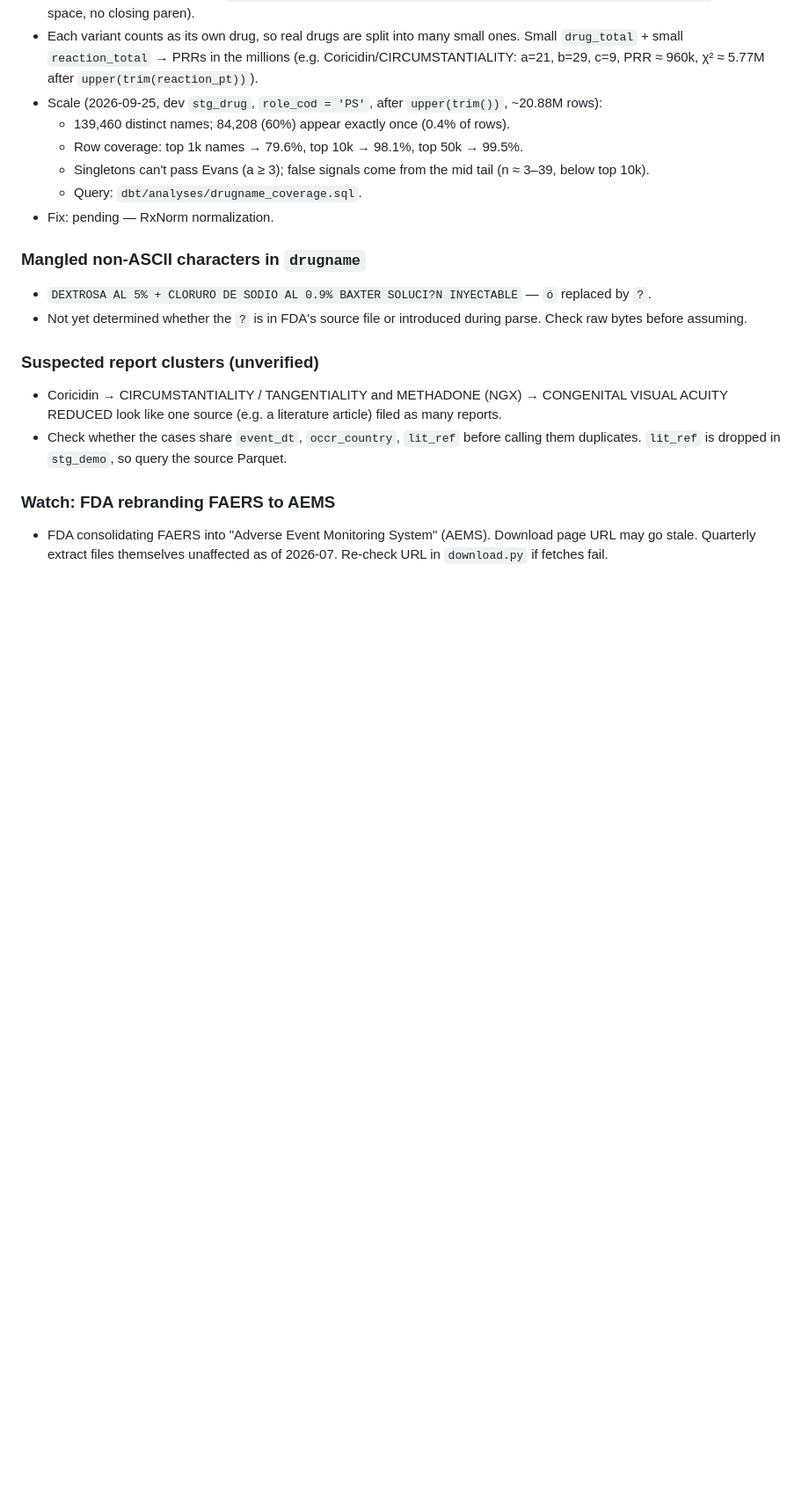
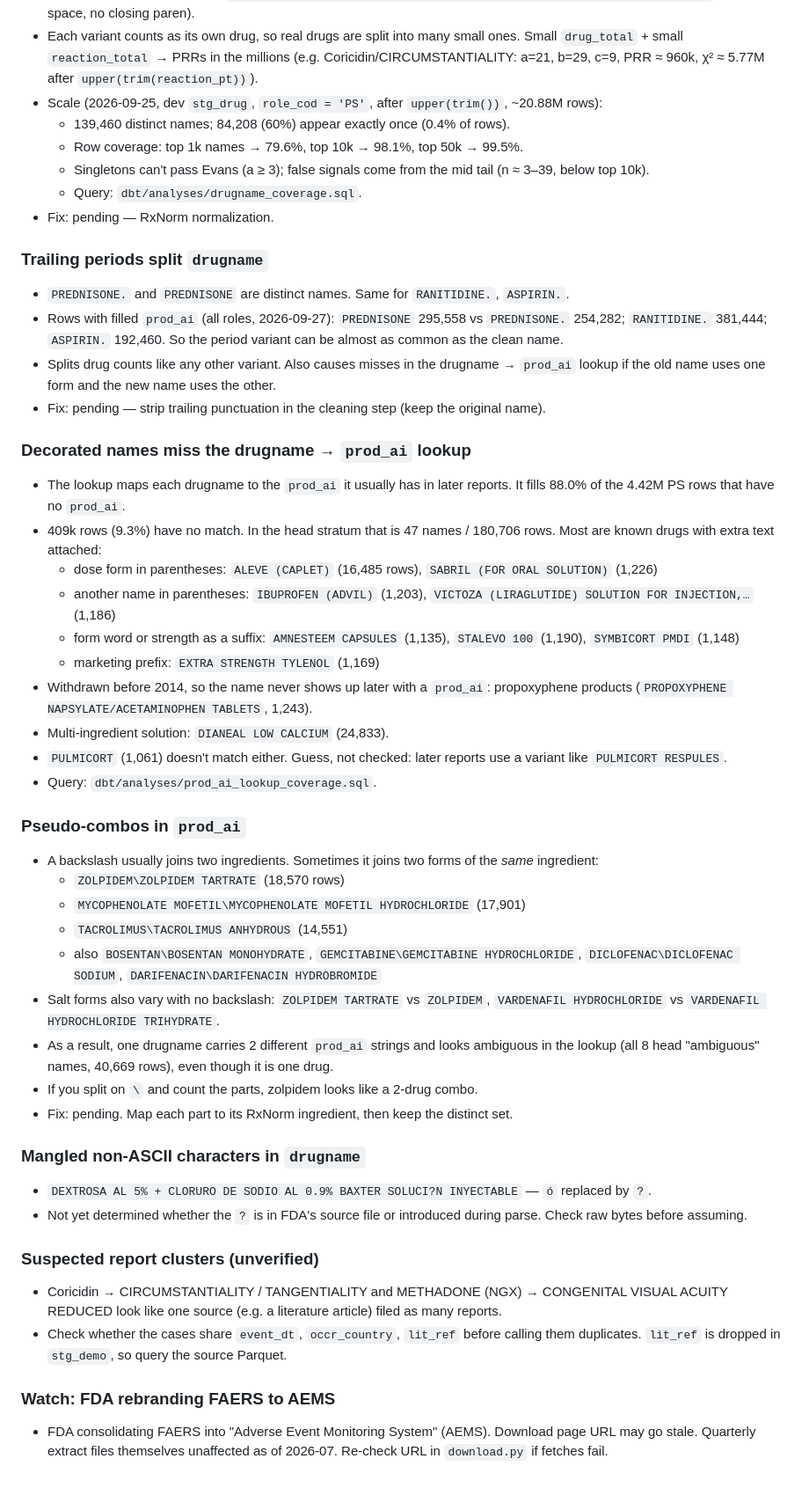
Before and after one commit to DeanKuhn/pharmawatch, a Markdown page: docs/mess_log.md, the part around the change. Shown at 88% size. Rendered like a GitHub page; blank space fills up the shorter version.

Commit message:
new entreis

```diff
--- a/docs/mess_log.md
+++ b/docs/mess_log.md
@@ -149,6 +149,38 @@ Data quality issues discovered in FAERS/openFDA. Updated as we find them.
   - Query: `dbt/analyses/drugname_coverage.sql`.
 - Fix: pending — RxNorm normalization.
 
+### Trailing periods split `drugname`
+
+- `PREDNISONE.` and `PREDNISONE` are distinct names. Same for `RANITIDINE.`, `ASPIRIN.`.
+- Rows with filled `prod_ai` (all roles, 2026-09-27): `PREDNISONE` 295,558 vs `PREDNISONE.` 254,282; `RANITIDINE.` 381,444; `ASPIRIN.` 192,460. So the period variant can be almost as common as the clean name.
+- Splits drug counts like any other variant. Also causes misses in the drugname → `prod_ai` lookup if the old name uses one form and the new name uses the other.
+- Fix: pending — strip trailing punctuation in the cleaning step (keep the original name).
+
+### Decorated names miss the drugname → `prod_ai` lookup
+
+- The lookup maps each drugname to the `prod_ai` it usually has in later reports. It fills 88.0% of the 4.42M PS rows that have no `prod_ai`.
+- 409k rows (9.3%) have no match. In the head stratum that is 47 names / 180,706 rows. Most are known drugs with extra text attached:
+  - dose form in parentheses: `ALEVE (CAPLET)` (16,485 rows), `SABRIL (FOR ORAL SOLUTION)` (1,226)
+  - another name in parentheses: `IBUPROFEN (ADVIL)` (1,203), `VICTOZA (LIRAGLUTIDE) SOLUTION FOR INJECTION,…` (1,186)
+  - form word or strength as a suffix: `AMNESTEEM CAPSULES` (1,135), `STALEVO 100` (1,190), `SYMBICORT PMDI` (1,148)
+  - marketing prefix: `EXTRA STRENGTH TYLENOL` (1,169)
+- Withdrawn before 2014, so the name never shows up later with a `prod_ai`: propoxyphene products (`PROPOXYPHENE NAPSYLATE/ACETAMINOPHEN TABLETS`, 1,243).
+- Multi-ingredient solution: `DIANEAL LOW CALCIUM` (24,833).
+- `PULMICORT` (1,061) doesn't match either. Guess, not checked: later reports use a variant like `PULMICORT RESPULES`.
+- Query: `dbt/analyses/prod_ai_lookup_coverage.sql`.
+
+### Pseudo-combos in `prod_ai`
+
+- A backslash usually joins two ingredients. Sometimes it joins two forms of the *same* ingredient:
+  - `ZOLPIDEM\ZOLPIDEM TARTRATE` (18,570 rows)
+  - `MYCOPHENOLATE MOFETIL\MYCOPHENOLATE MOFETIL HYDROCHLORIDE` (17,901)
+  - `TACROLIMUS\TACROLIMUS ANHYDROUS` (14,551)
+  - also `BOSENTAN\BOSENTAN MONOHYDRATE`, `GEMCITABINE\GEMCITABINE HYDROCHLORIDE`, `DICLOFENAC\DICLOFENAC SODIUM`, `DARIFENACIN\DARIFENACIN HYDROBROMIDE`
+- Salt forms also vary with no backslash: `ZOLPIDEM TARTRATE` vs `ZOLPIDEM`, `VARDENAFIL HYDROCHLORIDE` vs `VARDENAFIL HYDROCHLORIDE TRIHYDRATE`.
+- As a result, one drugname carries 2 different `prod_ai` strings and looks ambiguous in the lookup (all 8 head "ambiguous" names, 40,669 rows), even though it is one drug.
+- If you split on `\` and count the parts, zolpidem looks like a 2-drug combo.
+- Fix: pending. Map each part to its RxNorm ingredient, then keep the distinct set.
+
 ### Mangled non-ASCII characters in `drugname`
 
 - `DEXTROSA AL 5% + CLORURO DE SODIO AL 0.9% BAXTER SOLUCI?N INYECTABLE` — `ó` replaced by `?`.
```
